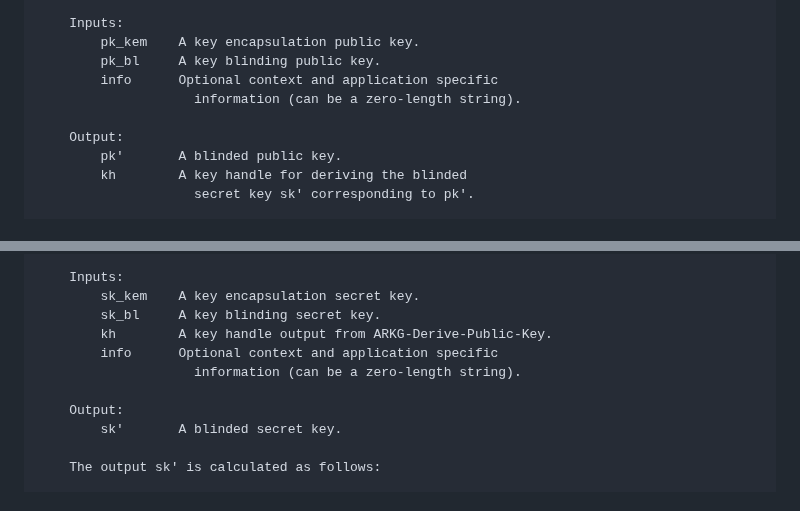
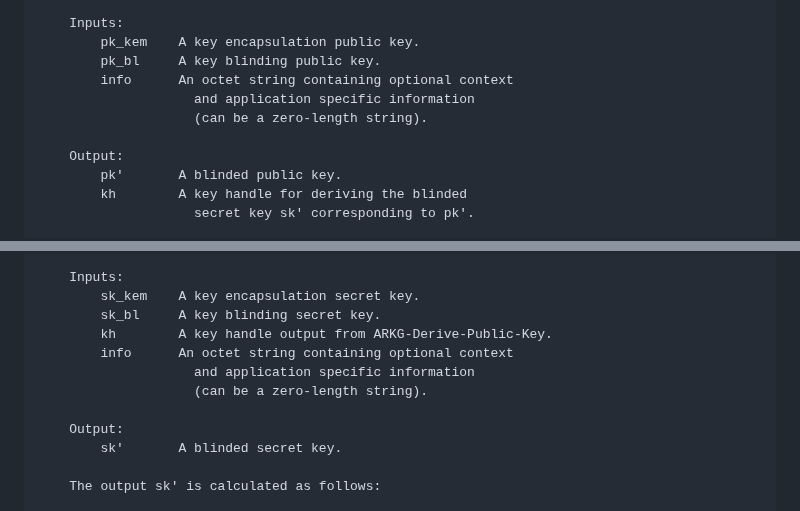
Before and after one commit to Yubico/arkg-rfc, a Markdown page: draft-bradleylundberg-cfrg-arkg.md, 2 parts joined by grey strips. Rendered like a GitHub page.

Commit message:
Declare info inputs as octet strings

```diff
--- a/draft-bradleylundberg-cfrg-arkg.md
+++ b/draft-bradleylundberg-cfrg-arkg.md
@@ -404,8 +404,9 @@ ARKG-Derive-Public-Key((pk_kem, pk_bl), info) -> (pk', kh)
     Inputs:
         pk_kem    A key encapsulation public key.
         pk_bl     A key blinding public key.
-        info      Optional context and application specific
-                    information (can be a zero-length string).
+        info      An octet string containing optional context
+                    and application specific information
+                    (can be a zero-length string).
 
     Output:
         pk'       A blinded public key.
@@ -453,8 +454,9 @@ ARKG-Derive-Secret-Key((sk_kem, sk_bl), kh, info) -> sk'
         sk_kem    A key encapsulation secret key.
         sk_bl     A key blinding secret key.
         kh        A key handle output from ARKG-Derive-Public-Key.
-        info      Optional context and application specific
-                    information (can be a zero-length string).
+        info      An octet string containing optional context
+                    and application specific information
+                    (can be a zero-length string).
 
     Output:
         sk'       A blinded secret key.
```
